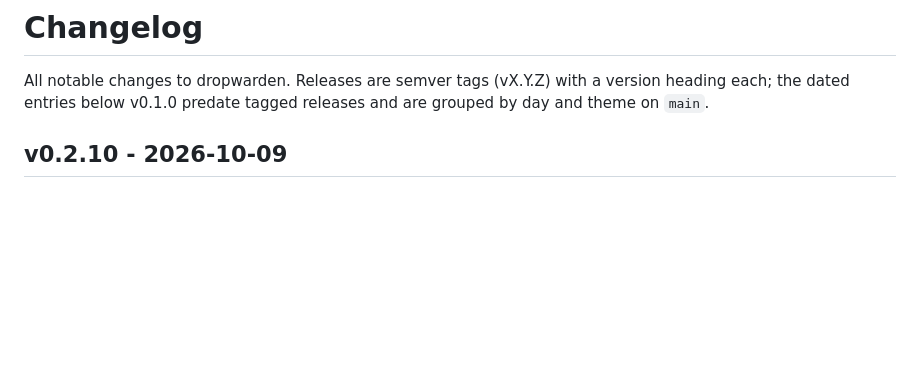
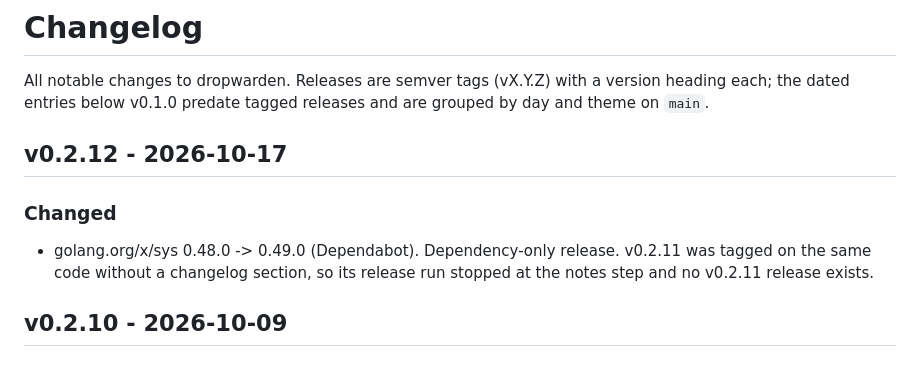
Before and after one commit to Rake-Pro/dropwarden, a Markdown page: CHANGELOG.md, the part around the change. Drawn GitHub-style; blank space fills up the shorter version.

Commit message:
changelog: v0.2.12 (x/sys 0.49.0; v0.2.11 tag has no release)

```diff
--- a/CHANGELOG.md
+++ b/CHANGELOG.md
@@ -3,6 +3,13 @@
 All notable changes to dropwarden. Releases are semver tags (vX.Y.Z) with a
 version heading each; the dated entries below v0.1.0 predate tagged releases
 and are grouped by day and theme on `main`.
+
+## v0.2.12 - 2026-10-17
+
+### Changed
+- golang.org/x/sys 0.48.0 -> 0.49.0 (Dependabot). Dependency-only release.
+  v0.2.11 was tagged on the same code without a changelog section, so its
+  release run stopped at the notes step and no v0.2.11 release exists.
 
 ## v0.2.10 - 2026-10-09
 
```
